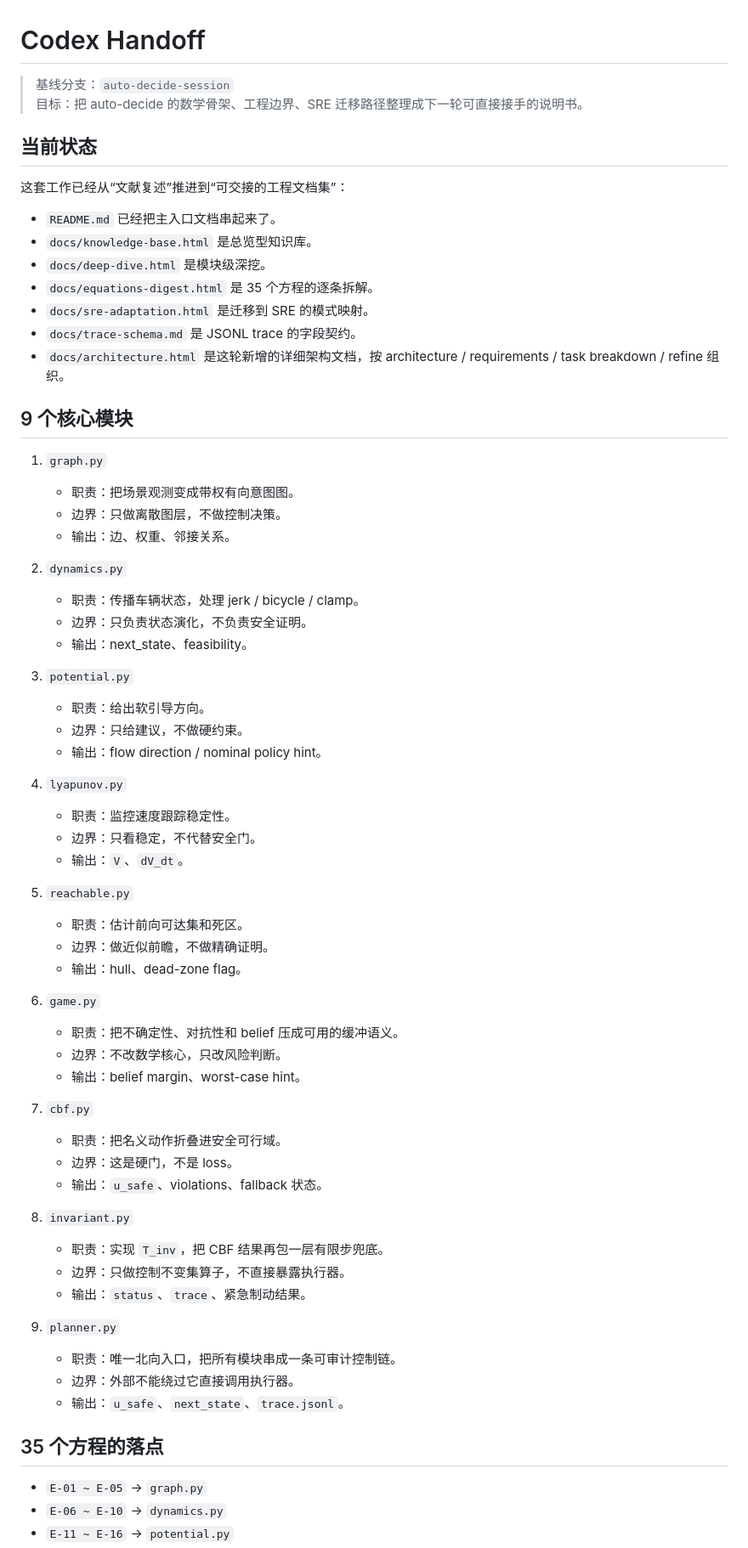
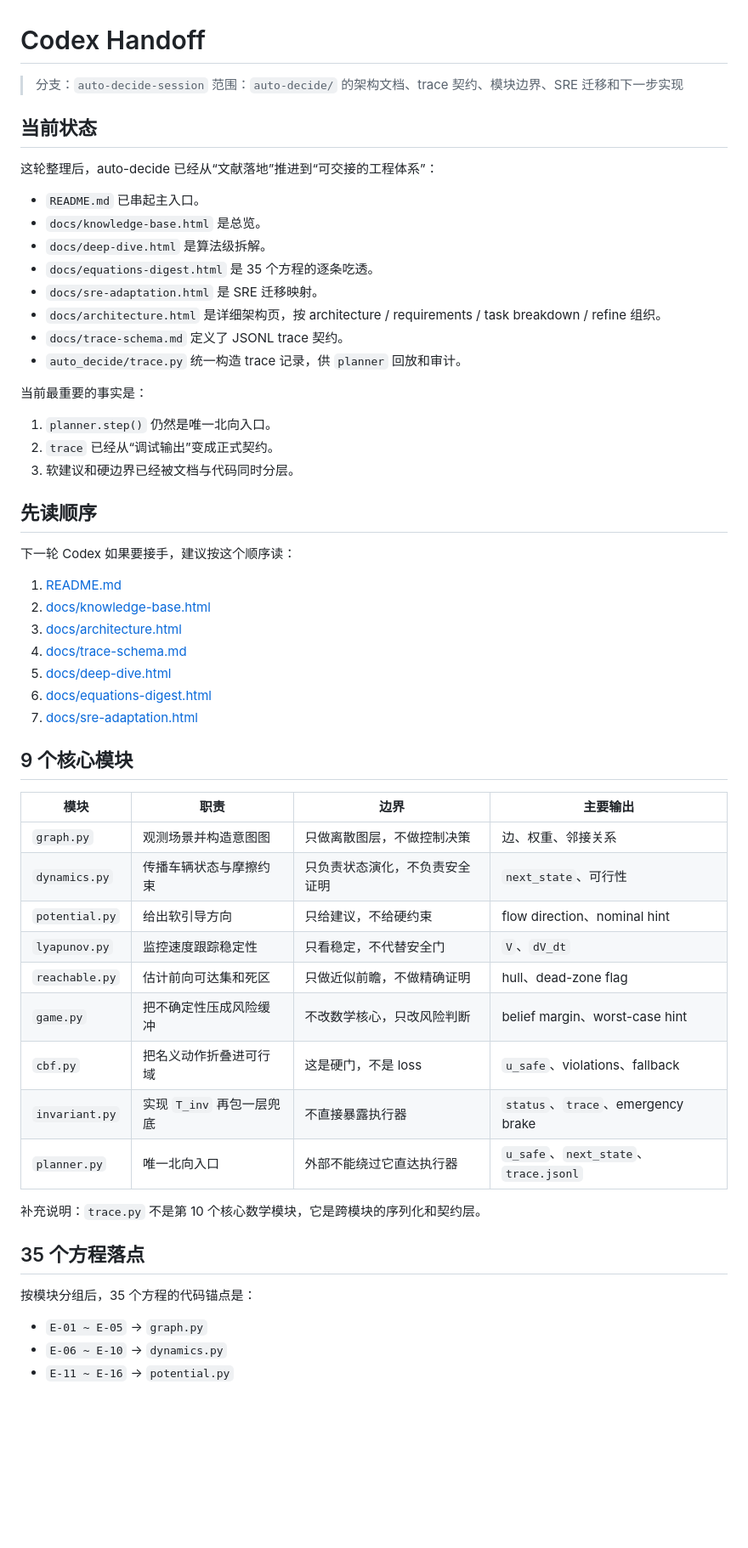
Before and after one commit to specialvan/SRE-LLM, a Markdown page: docs/codex-handoff.md, the part around one of its changes. Shown at 85% size. GitHub-like rendering; blank space fills up the shorter version.

Commit message:
docs: 重整 Codex 交接单并同步最新 trace 契约
1. 将 docs/codex-handoff.md 重写为更清晰的接手说明书，按当前状态、先读顺序、9 个核心模块、35 个方程、SRE 映射、不变式与风险、下一步展开。

2. 明确 trace.py 与 docs/trace-schema.md 的契约地位，说明 planner.step() 仍是唯一北向入口，trace 作为正式 JSONL 回放层。

3. 保留后续接手路径，方便下一轮 Codex 直接从 README、knowledge-base、architecture、trace-schema 继续推进。

```diff
--- a/docs/codex-handoff.md
+++ b/docs/codex-handoff.md
@@ -1,68 +1,58 @@
 # Codex Handoff
 
-> 基线分支：`auto-decide-session`
-> 目标：把 auto-decide 的数学骨架、工程边界、SRE 迁移路径整理成下一轮可直接接手的说明书。
+> 分支：`auto-decide-session`
+> 范围：`auto-decide/` 的架构文档、trace 契约、模块边界、SRE 迁移和下一步实现
 
 ## 当前状态
 
-这套工作已经从“文献复述”推进到“可交接的工程文档集”：
+这轮整理后，auto-decide 已经从“文献落地”推进到“可交接的工程体系”：
 
-- `README.md` 已经把主入口文档串起来了。
-- `docs/knowledge-base.html` 是总览型知识库。
-- `docs/deep-dive.html` 是模块级深挖。
-- `docs/equations-digest.html` 是 35 个方程的逐条拆解。
-- `docs/sre-adaptation.html` 是迁移到 SRE 的模式映射。
-- `docs/trace-schema.md` 是 JSONL trace 的字段契约。
-- `docs/architecture.html` 是这轮新增的详细架构文档，按 architecture / requirements / task breakdown / refine 组织。
+- `README.md` 已串起主入口。
+- `docs/knowledge-base.html` 是总览。
+- `docs/deep-dive.html` 是算法级拆解。
+- `docs/equations-digest.html` 是 35 个方程的逐条吃透。
+- `docs/sre-adaptation.html` 是 SRE 迁移映射。
+- `docs/architecture.html` 是详细架构页，按 architecture / requirements / task breakdown / refine 组织。
+- `docs/trace-schema.md` 定义了 JSONL trace 契约。
+- `auto_decide/trace.py` 统一构造 trace 记录，供 `planner` 回放和审计。
+
+当前最重要的事实是：
+
+1. `planner.step()` 仍然是唯一北向入口。
+2. `trace` 已经从“调试输出”变成正式契约。
+3. 软建议和硬边界已经被文档与代码同时分层。
+
+## 先读顺序
+
+下一轮 Codex 如果要接手，建议按这个顺序读：
+
+1. [README.md](../README.md)
+2. [docs/knowledge-base.html](./knowledge-base.html)
+3. [docs/architecture.html](./architecture.html)
+4. [docs/trace-schema.md](./trace-schema.md)
+5. [docs/deep-dive.html](./deep-dive.html)
+6. [docs/equations-digest.html](./equations-digest.html)
+7. [docs/sre-adaptation.html](./sre-adaptation.html)
 
 ## 9 个核心模块
 
-1. `graph.py`
-   - 职责：把场景观测变成带权有向意图图。
-   - 边界：只做离散图层，不做控制决策。
-   - 输出：边、权重、邻接关系。
+| 模块 | 职责 | 边界 | 主要输出 |
+| --- | --- | --- | --- |
+| `graph.py` | 观测场景并构造意图图 | 只做离散图层，不做控制决策 | 边、权重、邻接关系 |
+| `dynamics.py` | 传播车辆状态与摩擦约束 | 只负责状态演化，不负责安全证明 | `next_state`、可行性 |
+| `potential.py` | 给出软引导方向 | 只给建议，不给硬约束 | flow direction、nominal hint |
+| `lyapunov.py` | 监控速度跟踪稳定性 | 只看稳定，不代替安全门 | `V`、`dV_dt` |
+| `reachable.py` | 估计前向可达集和死区 | 只做近似前瞻，不做精确证明 | hull、dead-zone flag |
+| `game.py` | 把不确定性压成风险缓冲 | 不改数学核心，只改风险判断 | belief margin、worst-case hint |
+| `cbf.py` | 把名义动作折叠进可行域 | 这是硬门，不是 loss | `u_safe`、violations、fallback |
+| `invariant.py` | 实现 `T_inv` 再包一层兜底 | 不直接暴露执行器 | `status`、`trace`、emergency brake |
+| `planner.py` | 唯一北向入口 | 外部不能绕过它直达执行器 | `u_safe`、`next_state`、`trace.jsonl` |
 
-2. `dynamics.py`
-   - 职责：传播车辆状态，处理 jerk / bicycle / clamp。
-   - 边界：只负责状态演化，不负责安全证明。
-   - 输出：next_state、feasibility。
+补充说明：`trace.py` 不是第 10 个核心数学模块，它是跨模块的序列化和契约层。
 
-3. `potential.py`
-   - 职责：给出软引导方向。
-   - 边界：只给建议，不做硬约束。
-   - 输出：flow direction / nominal policy hint。
+## 35 个方程落点
 
-4. `lyapunov.py`
-   - 职责：监控速度跟踪稳定性。
-   - 边界：只看稳定，不代替安全门。
-   - 输出：`V`、`dV_dt`。
-
-5. `reachable.py`
-   - 职责：估计前向可达集和死区。
-   - 边界：做近似前瞻，不做精确证明。
-   - 输出：hull、dead-zone flag。
-
-6. `game.py`
-   - 职责：把不确定性、对抗性和 belief 压成可用的缓冲语义。
-   - 边界：不改数学核心，只改风险判断。
-   - 输出：belief margin、worst-case hint。
-
-7. `cbf.py`
-   - 职责：把名义动作折叠进安全可行域。
-   - 边界：这是硬门，不是 loss。
-   - 输出：`u_safe`、violations、fallback 状态。
-
-8. `invariant.py`
-   - 职责：实现 `T_inv`，把 CBF 结果再包一层有限步兜底。
-   - 边界：只做控制不变集算子，不直接暴露执行器。
-   - 输出：`status`、`trace`、紧急制动结果。
-
-9. `planner.py`
-   - 职责：唯一北向入口，把所有模块串成一条可审计控制链。
-   - 边界：外部不能绕过它直接调用执行器。
-   - 输出：`u_safe`、`next_state`、`trace.jsonl`。
-
-## 35 个方程的落点
+按模块分组后，35 个方程的代码锚点是：
 
 - `E-01 ~ E-05` -> `graph.py`
 - `E-06 ~ E-10` -> `dynamics.py`
```
Also changed, not shown: other parts of docs/codex-handoff.md (+28 -24 lines).
